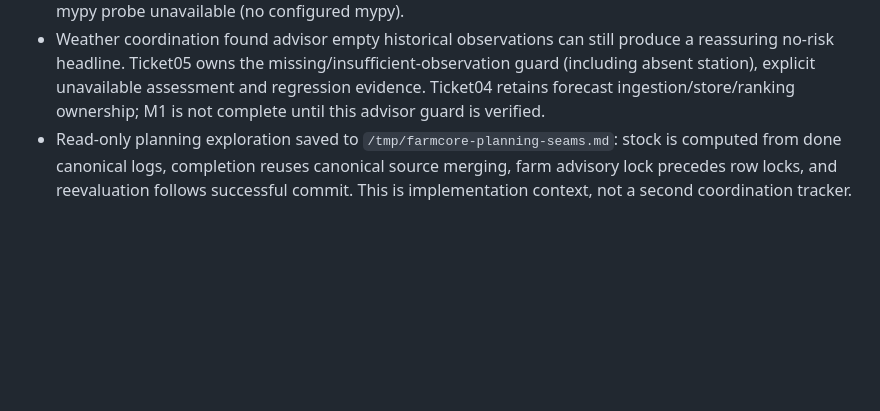
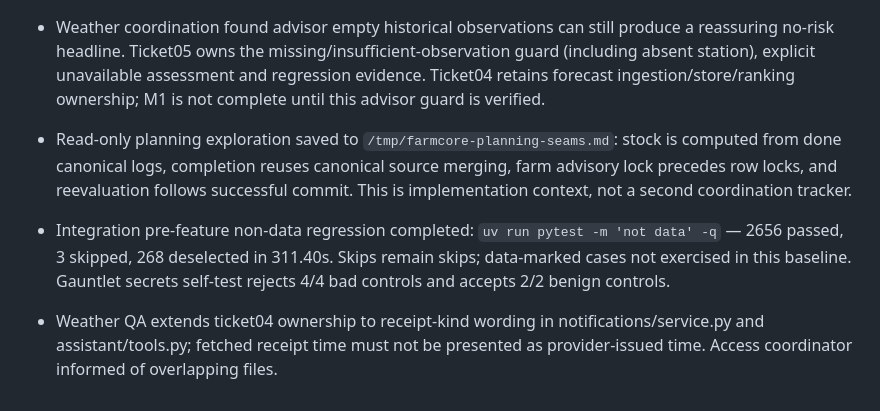
Before and after one commit to LucasGeno/farmcore, a Markdown page: docs/work/log.md, the part around the change. GitHub-like rendering; blank space fills up the shorter version.

Commit message:
docs(revamp): record regression baseline and weather label ownership

```diff
--- a/docs/work/log.md
+++ b/docs/work/log.md
@@ -27,3 +27,6 @@ Independent spec QA: clarified coordinator-only migration authorship; owner memb
 - Fresh integration baseline at `d0f44f7`: Ruff check/format pass (442 files); frontend Node tests 30 pass; one Alembic head `inventory_0001`. Full Python regression running; no completion claim yet. Generic preflight mypy probe unavailable (no configured mypy).
 - Weather coordination found advisor empty historical observations can still produce a reassuring no-risk headline. Ticket05 owns the missing/insufficient-observation guard (including absent station), explicit unavailable assessment and regression evidence. Ticket04 retains forecast ingestion/store/ranking ownership; M1 is not complete until this advisor guard is verified.
 - Read-only planning exploration saved to `/tmp/farmcore-planning-seams.md`: stock is computed from done canonical logs, completion reuses canonical source merging, farm advisory lock precedes row locks, and reevaluation follows successful commit. This is implementation context, not a second coordination tracker.
+
+- Integration pre-feature non-data regression completed: `uv run pytest -m 'not data' -q` — 2656 passed, 3 skipped, 268 deselected in 311.40s. Skips remain skips; data-marked cases not exercised in this baseline. Gauntlet secrets self-test rejects 4/4 bad controls and accepts 2/2 benign controls.
+- Weather QA extends ticket04 ownership to receipt-kind wording in notifications/service.py and assistant/tools.py; fetched receipt time must not be presented as provider-issued time. Access coordinator informed of overlapping files.
```
